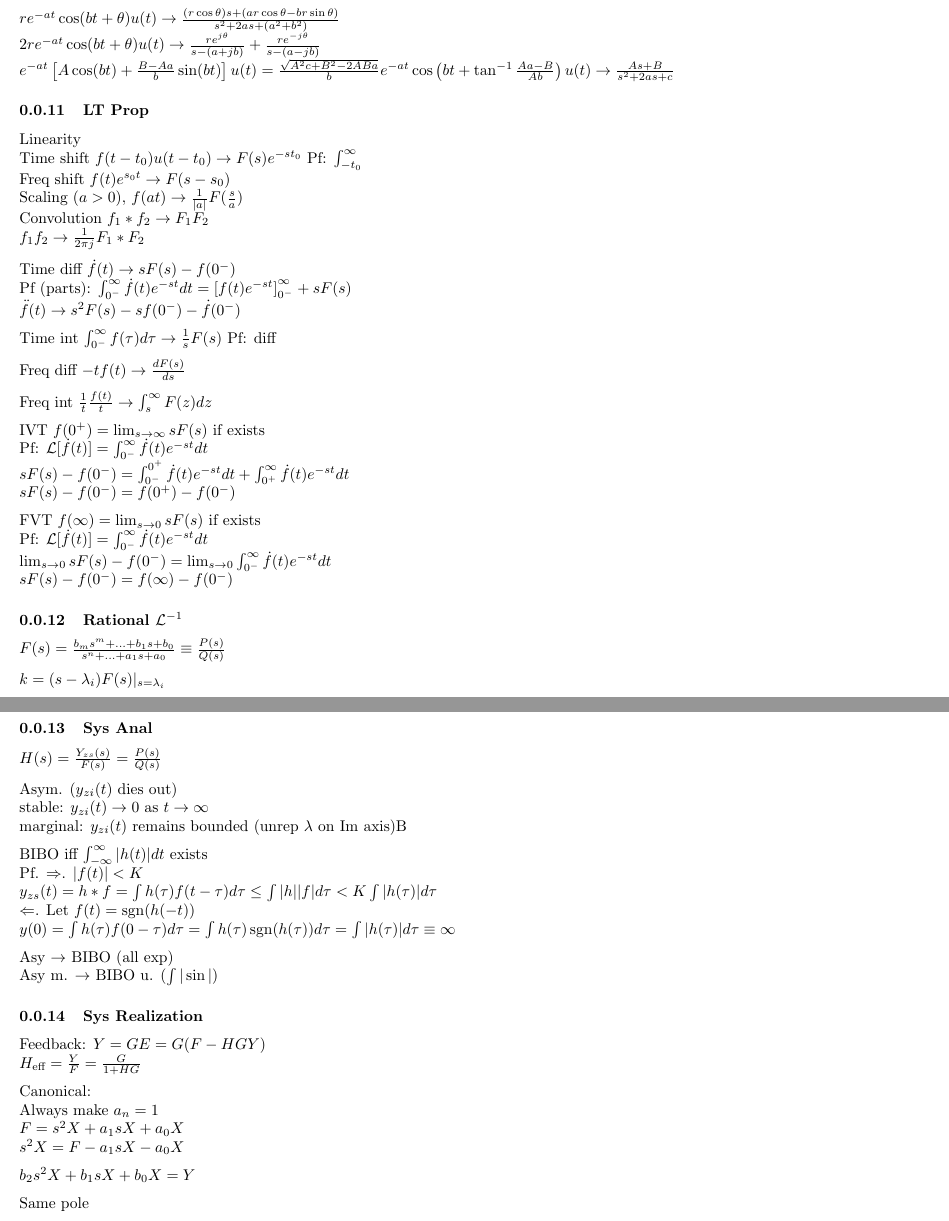
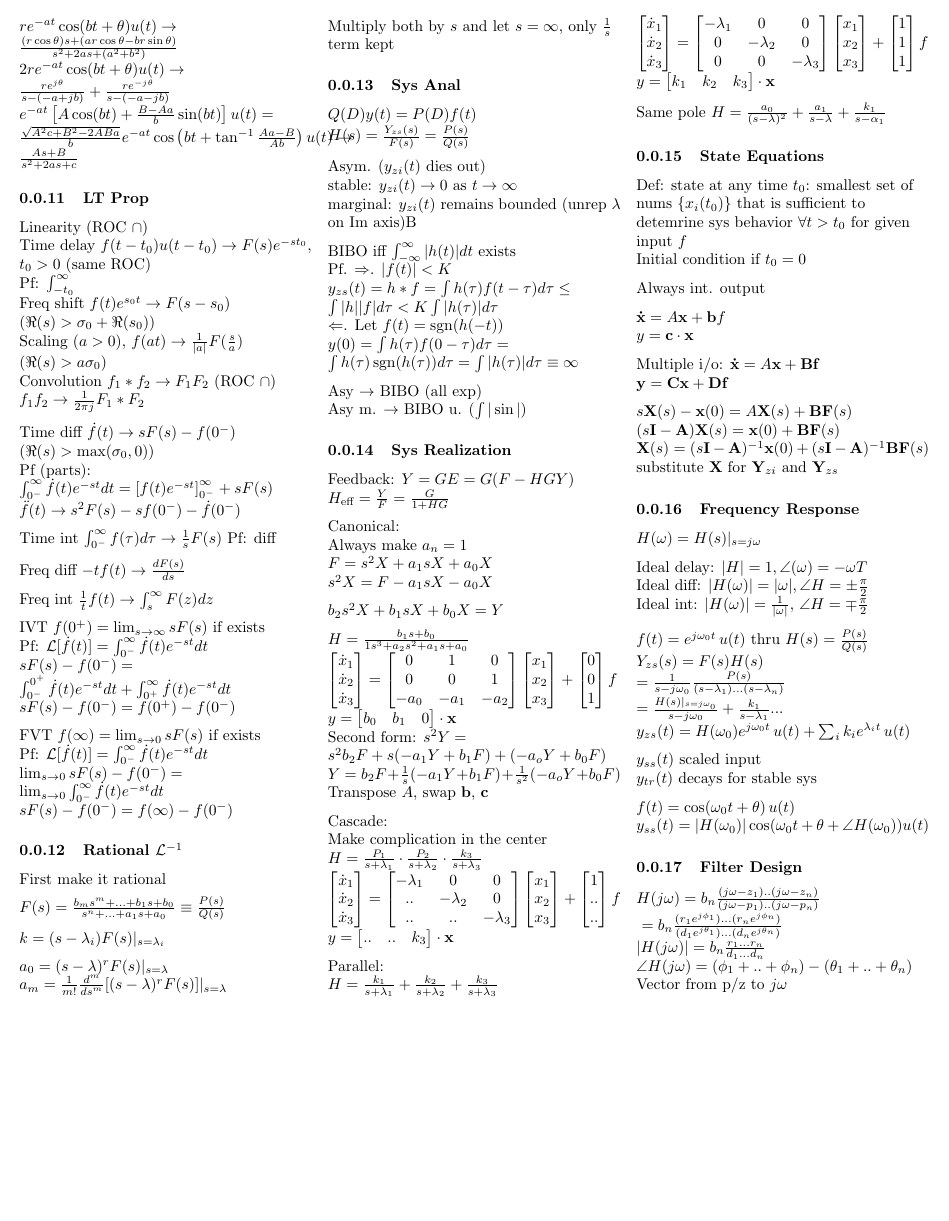
Before and after one commit to mg-04/Sig-Sys, a LaTeX document (main.tex): two parts of pages 6 and 7 of 7 before the commit and part of page 3 of 3 after it, the two joined at a grey line, cut at the place of the change, the shorter picture padded with empty space. Compiled offline with pdfLaTeX.

Commit message:
Complete Laplace update Diagrams to be filled later

```diff
--- a/main.tex
+++ b/main.tex
@@ -456,26 +465,29 @@ $\sigma_0$: smallest $\sigma$ to make converge
     %highlight minus sign. Check this. I'm not sure
     \(re^{-at} \cos(bt + \theta) u(t) \ra \frac{(r\cos\theta)s + (ar \cos\theta - br\sin \theta)}{s^2 + 2as + (a^2 + b^2)}\)\\
     % highlight 2
-    \(2re^{-at} \cos(bt + \theta) u(t) \ra \frac{re^{j\theta}}{s-(a+jb)}+\frac{re^{-j\theta}}{s-(a-jb)}\)\\
+    \(2re^{-at} \cos(bt + \theta) u(t) \ra \frac{re^{j\theta}}{s-(-a+jb)}+\frac{re^{-j\theta}}{s-(-a-jb)}\)\\
     \(e^{-at}\left[A\cos(b t) + \frac{B-Aa}{b}\sin(bt)\right] u(t) = \frac{\sqrt{A^2c + B^2 - 2ABa}}{b}e^{-at}\cos\left(bt + \tan^{-1}\frac{Aa-B}{Ab}\right) u(t) \ra \frac{As+B}{s^2+2as+c}\)
 \subsubsection{LT Prop}
-    Linearity\\
-    Time shift \(f(t-t_0) u(t-t_0) \ra F(s) e^{-st_0}\) Pf: \(\int_{-t_0}^{\infty}\)\\ % highlight -t0, and negative signs
+    Linearity (ROC $\cap$)\\
+    Time delay \(f(t-t_0) u(t-t_0) \ra F(s) e^{-st_0}\), $t_0 > 0$ (same ROC)\\    % t0 > 0 for causal
+        Pf: \(\int_{-t_0}^{\infty}\)\\ % highlight -t0, and negative signs
     % also highlight t0 in u
-    Freq shift \(f(t) e^{s_0 t} \ra F(s-s_0)\)\\
-    Scaling ($a > 0$), \(f(at) \ra \frac{1}{|a|} F(\frac{s}{a})\)\\   % a > 0 for causal
-    Convolution \(f_1 * f_2 \ra F_1 F_2\)\\
+    Freq shift \(f(t) e^{s_0 t} \ra F(s-s_0)\) ($\Re(s) > \sigma_0 + \Re(s_0)$)\\
+    Scaling ($a > 0$), \(f(at) \ra \frac{1}{|a|} F(\frac{s}{a})\) ($\Re(s) > a\sigma_0 $)\\   % highlight a
+    % a > 0 for causal, may not need abs
+    Convolution \(f_1 * f_2 \ra F_1 F_2\) (ROC $\cap$)\\
     \(f_1 f_2 \ra \frac{1}{2\pi j} F_1 * F_2\)
 
-    Time diff \(\dot{f}(t) \ra sF(s) - f(0^-)\)\\     % highlight s before F and -
+    Time diff \(\dot{f}(t) \ra sF(s) - f(0^-)\) ($\Re(s) > \max(\sigma_0, 0)$)\\     % highlight s before F and -
         Pf (parts): \(\ulint \dot{f}(t) e^{-st} dt = \left[f(t) e^{-st} \right]^{\infty}_{0^-} + s F(s)\)\\    % highlight s again
     \(\ddot{f}(t) \ra s^2 F(s) - sf(0^-) - \dot{f}(0^-)\)   % highlight fdot, and minus signs
+    % When used to LT piecewise functions, remember f(0-) = 0, f'(0-) = 0
 
     Time int \(\ulint f(\tau) d\tau \ra \frac{1}{s} F(s)\) Pf: diff     % highlight 0-, initial condition related
 
     Freq diff \(-t f(t) \ra \frac{dF(s)}{ds}\)          % highlight negative
 
-    Freq int \(\frac{1}{t}\frac{f(t)}{t} \ra \int_s^{\infty}F(z) dz\)
+    Freq int \(\frac{1}{t}f(t) \ra \int_s^{\infty}F(z) dz\)
 
     IVT \(f(0^+) = \lim_{s\ra \infty} sF(s)\) if exists\\
         Pf: \(\mathcal L[\dot{f} (t)] = \ulint \dot f(t) e^{-st} dt\)\\ % highlight dot
@@ -489,6 +501,8 @@ $\sigma_0$: smallest $\sigma$ to make converge
 
 
 \subsubsection{Rational $\mathcal L^{-1}$}
+    First make it rational      % highlight this!
+
     \(F(s) = \frac{b_ms^m + ... + b_1s + b_0}{s^n + ... + a_1s + a_0} \equiv \frac{P(s)}{Q(s)}\)
 
     \(k = (s-\lambda_i) F(s) | _{s = \lambda_i}\)
@@ -496,10 +510,13 @@ $\sigma_0$: smallest $\sigma$ to make converge
     % highlight ^r in both cases, and m
     \(a_0 = (s-\lambda)^r F(s)|_{s=\lambda}\)\\
     \(a_m = \frac{1}{m!} \frac{d^m}{ds^m}[(s-\lambda)^r F(s)] |_{s = \lambda}\)
+
+    Multiply both by $s$ and let $s=\infty$, only $\frac{1}{s}$ term kept
 %\end{multicols}
 
 \subsubsection{Sys Anal}
-    $H(s) = \frac{Y_{zs}(s)}{F(s)} = \frac{P(s)}{Q(s)}$  % highlight order, P/Q, not Q/P
+    \(Q(D) y(t) = P(D) f(t)\)\\
+    $H(s) = \frac{Y_{zs}(s)}{F(s)} = \frac{P(s)}{Q(s)}$  % highlight order, P/Q, not Q/P; highlight zs
 
     Asym. $(y_{zi} (t)$ dies out)\\         % highlight zi
     stable: $y_{zi}(t) \ra 0$ as $t\ra \infty$\\
@@ -513,20 +530,187 @@ $\sigma_0$: smallest $\sigma$ to make converge
 
     Asy $\rightarrow$ BIBO (all exp)\\                                % not the other way
     Asy m. $\rightarrow$ BIBO u. ($\int |\sin|$)                            % cross BIBO
+    % counterexample? pole and zero cancel??
 
 \subsubsection{Sys Realization}         % draw a diagraom for that
+    % generally, m <= n
+    % show realization of simple 1/(s+l)
     Feedback: \(Y = GE = G(F - HGY)\)\\
     \(H_{\text{eff}} = \frac{Y} F = \frac G {1+HG}\)
 
     Canonical:\\              % diagram
+    % m < n here!
     Always make $a_n = 1$\\
     \(F = s^2 X + a_1 sX + a_0 X\)\\
     \(s^2 X = F - a_1 sX - a_0 X\)      % highlight minus
 
     \(b_2 s^2 X + b_1 sX + b_0 X = Y\)
 
-    Same pole                           % diagram for that, draw s-domain first, and then fully realize
     % can you save a few summers for the parallel cases?
 
+    \(H = \frac{b_1s+b_0}{1s^3+a_2s^2+a_1s+a_0}\)\\     % highlight 1 s^3
 
+    \(
+    \begin{bmatrix}
+        \dot{x}_1\\
+        \dot{x}_2\\
+        \dot{x}_3\\
+    \end{bmatrix}
+    =
+    \begin{bmatrix}
+        0 & 1 & 0\\
+        0 & 0 & 1\\
+        -a_0 & -a_1 & -a_2      % highlight diagonal pattern
+    \end{bmatrix}
+    \begin{bmatrix}
+        x_1\\
+        x_2\\
+        x_3
+    \end{bmatrix}
+    +
+    \begin{bmatrix}
+        0\\0\\1         % always 0 0 1
+    \end{bmatrix}
+    f
+    \)\\
+
+    \(y =
+    \begin{bmatrix}
+        b_0 & b_1 & 0      % b_0, b_1, ..., b_m, 0, ..., 0
+    \end{bmatrix}
+    \cdot \mathbf x
+    \)\\
+    Second form: \(s^2 Y = s^2 b_2 F + s(-a_1 Y + b_1 F) + (-a_o Y + b_0 F)\)\\
+    \(Y = b_2 F + \frac 1 s(-a_1 Y + b_1 F) + \frac 1 {s^2}(-a_o Y + b_0 F)\)\\
+    Transpose $A$, swap $\mathbf b$, $\mathbf c$
+
+
+
+    Cascade:\\
+    Make complication in the center\\
+    \(H = \frac {P_1}{s+\lambda_1} \cdot \frac{P_2}{s+\lambda_2} \cdot \frac{k_3}{s+\lambda_3}\)\\
+    \(
+    \begin{bmatrix}
+        \dot{x}_1\\
+        \dot{x}_2\\
+        \dot{x}_3\\
+    \end{bmatrix}
+    =
+    \begin{bmatrix}
+        -\lambda_1 & 0 & 0\\
+        .. & -\lambda_2 & 0\\
+        .. & .. & -\lambda_3\\     % highlight lower triangular
+    \end{bmatrix}
+    \begin{bmatrix}
+        x_1\\
+        x_2\\
+        x_3
+    \end{bmatrix}
+    +
+    \begin{bmatrix}
+        1\\..\\..         % always 1 x x
+    \end{bmatrix}
+    f
+    \)\\
+
+    \(y =
+    \begin{bmatrix}
+        .. & .. & k_3       % always x x 1
+    \end{bmatrix}
+    \cdot \mathbf x
+    \)
+
+    Parallel:\\
+    \(H = \frac{k_1}{s+\lambda_1} + \frac{k_2}{s+\lambda_2} + \frac{k_3}{s+\lambda_3}\)\\
+    \(
+    \begin{bmatrix}
+        \dot{x}_1\\
+        \dot{x}_2\\
+        \dot{x}_3\\
+    \end{bmatrix}
+    =
+    \begin{bmatrix}
+        -\lambda_1 & 0 & 0\\
+        0 & -\lambda_2 & 0\\
+        0 & 0 & -\lambda_3\\    % highlight diagonal
+    \end{bmatrix}
+    \begin{bmatrix}
+        x_1\\
+        x_2\\
+        x_3
+    \end{bmatrix}
+    +
+    \begin{bmatrix}
+        1\\1\\1         % always 1 1 1
+    \end{bmatrix}
+    f
+    \)\\
+
+    \(y =
+    \begin{bmatrix}
+        k_1 & k_2 & k_3       % k_1, ..., k_n
+    \end{bmatrix}
+    \cdot \mathbf x
+    \)
+
+    Same pole                           % diagram for that, draw s-domain first, and then fully realize
+    \(H = \frac{a_0}{(s-\lambda)^2} + \frac{a_1}{s-\lambda} + \frac{k_1}{s-\alpha_1}\)      % highlight ^2
+
+
+\subsubsection{State Equations}
+    Def: state at any time $t_0$: smallest set of nums $\{x_i(t_0)\}$ that is sufficient to detemrine sys behavior $\forall t > t_0$ for given input $f$\\
+    Initial condition if $t_0 = 0$
+
+    Always int. output
+
+    \(\mathbf{\dot x} = A \mathbf x + \mathbf b f\)\\
+    \(y = \mathbf{c} \cdot \mathbf x\)
+
+    Multiple i/o:
+    \(\mathbf{\dot x} = A \mathbf x + \mathbf B \mathbf f\)\\
+    \(\mathbf y = \mathbf C \mathbf x + \mathbf D \mathbf f\)
+
+    \(s \mathbf X(s) - \mathbf x(0) = A \mathbf X(s) + \mathbf B \mathbf F(s)\)\\
+    \((s \mathbf I - \mathbf A) \mathbf X(s) = \mathbf x(0) + \mathbf B \mathbf F(s)\)\\
+    \(\mathbf X(s) = (s \mathbf I - \mathbf A)^{-1} \mathbf x(0) + (s \mathbf I - \mathbf A)^{-1} \mathbf B \mathbf F(s)\)\\
+    % zero input and zero state
+    substitute $\mathbf X$ for $\mathbf Y_{zi}$ and $\mathbf Y_{zs}$
+
+
+
+
+\subsubsection{Frequency Response}
+    \(H(\o) = H(s)|_{s = j\o}\) % first H is F, second is L
+
+    % highlight abs
+    Ideal delay: \(|H| = 1, \angle(\o) = -\o T\)\\      % comes from exp(j..)
+    Ideal diff: \(|H(\o)| = |\o|, \angle H = \pm\frac {\pi} 2\)\\
+    Ideal int: \(|H(\o)| = \frac 1 {|\o|}\), \(\angle H = \mp \frac{\pi} 2\)
+    % symmetry for -omega
+
+    \(f(t) = e^{j\o_0 t}\, u(t)\) thru \(H(s) = \frac{P(s)}{Q(s)}\)\\   % highlight j and u(t)
+    \(Y_{zs}(s) = F(s) H(s)\)\\      % highlight zs!!
+    \(= \frac 1 {s - j\o_0} \frac{P(s)}{(s-\lambda_1)...(s-\lambda_n)}\)\\
+    \(= \frac{H(s)|_{s=j\o_0}}{s-j\o_0} + \frac{k_1}{s-\lambda_1} ...\)\\
+    \(y_{zs}(t) = H(\o_0)  e^{j\o_0 t} \, u(t) + \sum_i k_i e^{\lambda_i t} \, u(t)\)
+    % highlight u(t) on the last step, and zero state "zs"
+
+    $y_{ss}(t)$ scaled input\\
+    $y_{tr}(t)$ decays for stable sys
+
+    \(f(t) = \cos(\o_0 t + \theta) \, u(t)\)\\
+    \(y_{ss}(t) = |H(\o_0)| \cos(\o_0 t + \theta + \angle H(\o_0)) u(t)\)
+    % highlight ss and u(t)
+
+\subsubsection{Filter Design}
+    \(H(j\o) = b_n \frac{(j\o-z_1)..(j\o-z_n)}{(j\o-p_1)..(j\o-p_n)}\)\\\
+    \(= b_n \frac{(r_1 e^{j\phi_1})...(r_n e^{j\phi_n})}{(d_1 e^{j\theta_1})... (d_n e^{j\theta_n})}\)\\
+    \(|H(j\o)| = b_n \frac{r_1 ... r_n}{d_1 ... d_n}\)\\
+    \(\angle H(j\o) = (\phi_1 + .. + \phi_n) - (\theta_1 + .. + \theta_n)\)\\
+    % give a graphical example
+    % example of z = -1, p = -2 may be useful
+
+    Vector from p/z to $j\o$
+    % pole enhances gain, zero suppresses.
+\end{multicols}
 \end{document}
```
Also changed, not shown: README.md, main.tex (33 more changed lines).
